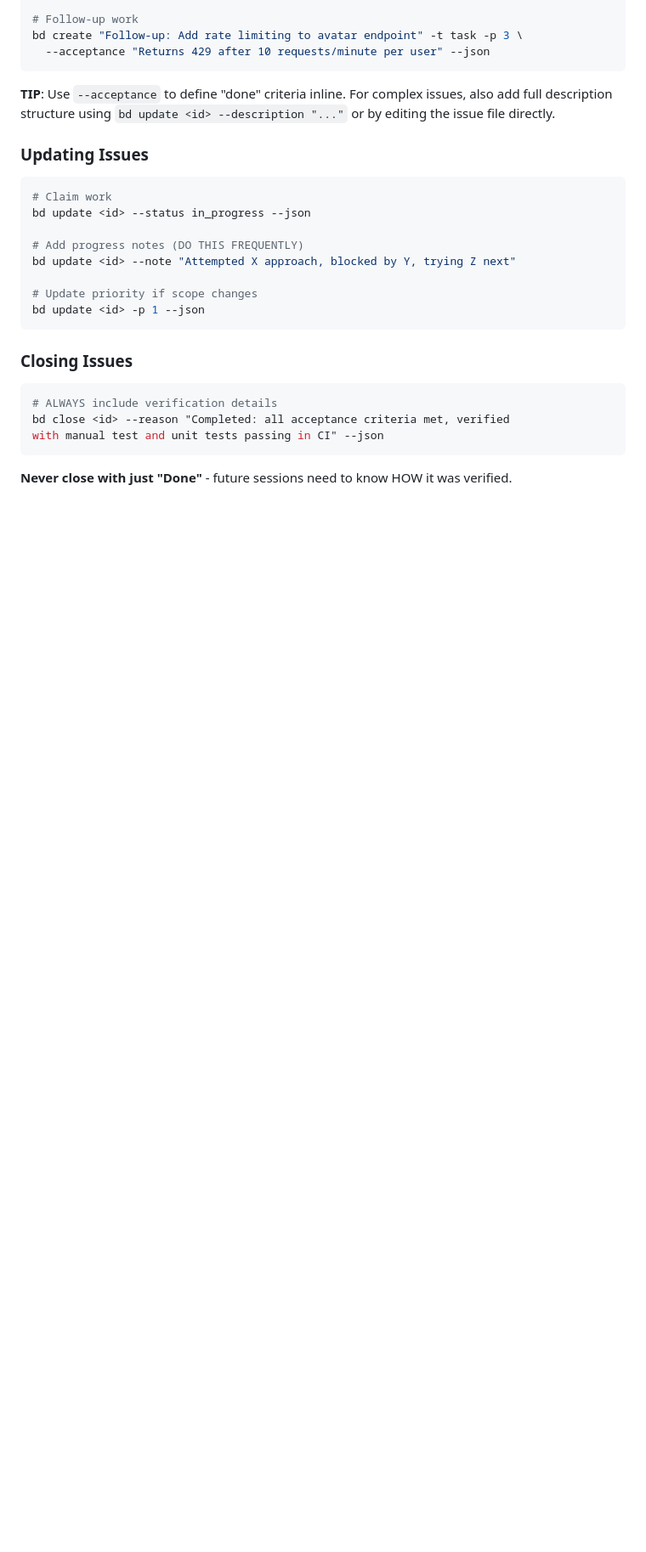
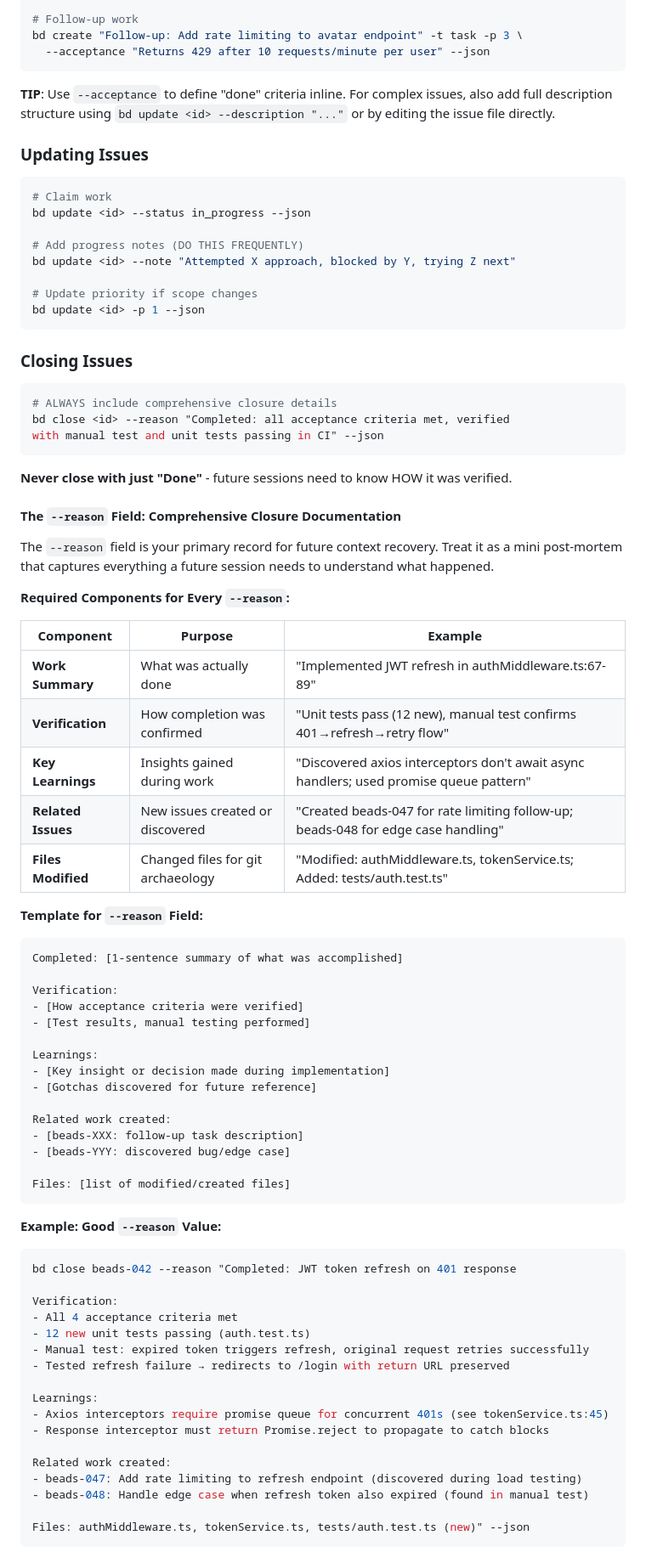
Before and after one commit to abatilo/vimrc, a Markdown page: skills/beads/SKILL.md, the part around one of its changes. Shown at 85% size. Drawn GitHub-style; blank space fills up the shorter version.

````diff
--- a/skills/beads/SKILL.md
+++ b/skills/beads/SKILL.md
@@ -280,9 +280,66 @@ bd update <id> -p 1 --json
 ### Closing Issues
 
 ```bash
-# ALWAYS include verification details
+# ALWAYS include comprehensive closure details
 bd close <id> --reason "Completed: all acceptance criteria met, verified
 with manual test and unit tests passing in CI" --json
 ```
 
 **Never close with just "Done"** - future sessions need to know HOW it was verified.
+
+#### The `--reason` Field: Comprehensive Closure Documentation
+
+The `--reason` field is your primary record for future context recovery. Treat it as a mini post-mortem that captures everything a future session needs to understand what happened.
+
+**Required Components for Every `--reason`:**
+
+| Component | Purpose | Example |
+|-----------|---------|---------|
+| **Work Summary** | What was actually done | "Implemented JWT refresh in authMiddleware.ts:67-89" |
+| **Verification** | How completion was confirmed | "Unit tests pass (12 new), manual test confirms 401→refresh→retry flow" |
+| **Key Learnings** | Insights gained during work | "Discovered axios interceptors don't await async handlers; used promise queue pattern" |
+| **Related Issues** | New issues created or discovered | "Created beads-047 for rate limiting follow-up; beads-048 for edge case handling" |
+| **Files Modified** | Changed files for git archaeology | "Modified: authMiddleware.ts, tokenService.ts; Added: tests/auth.test.ts" |
+
+**Template for `--reason` Field:**
+
+```
+Completed: [1-sentence summary of what was accomplished]
+
+Verification:
+- [How acceptance criteria were verified]
+- [Test results, manual testing performed]
+
+Learnings:
+- [Key insight or decision made during implementation]
+- [Gotchas discovered for future reference]
+
+Related work created:
+- [beads-XXX: follow-up task description]
+- [beads-YYY: discovered bug/edge case]
+
+Files: [list of modified/created files]
+```
+
+**Example: Good `--reason` Value:**
+
+```bash
+bd close beads-042 --reason "Completed: JWT token refresh on 401 response
+
+Verification:
+- All 4 acceptance criteria met
+- 12 new unit tests passing (auth.test.ts)
+- Manual test: expired token triggers refresh, original request retries successfully
+- Tested refresh failure → redirects to /login with return URL preserved
+
+Learnings:
+- Axios interceptors require promise queue for concurrent 401s (see tokenService.ts:45)
+- Response interceptor must return Promise.reject to propagate to catch blocks
+
+Related work created:
+- beads-047: Add rate limiting to refresh endpoint (discovered during load testing)
+- beads-048: Handle edge case when refresh token also expired (found in manual test)
+
+Files: authMiddleware.ts, tokenService.ts, tests/auth.test.ts (new)" --json
+```
+
````
Also changed, not shown: other parts of skills/beads/SKILL.md (+41 -3 lines).
